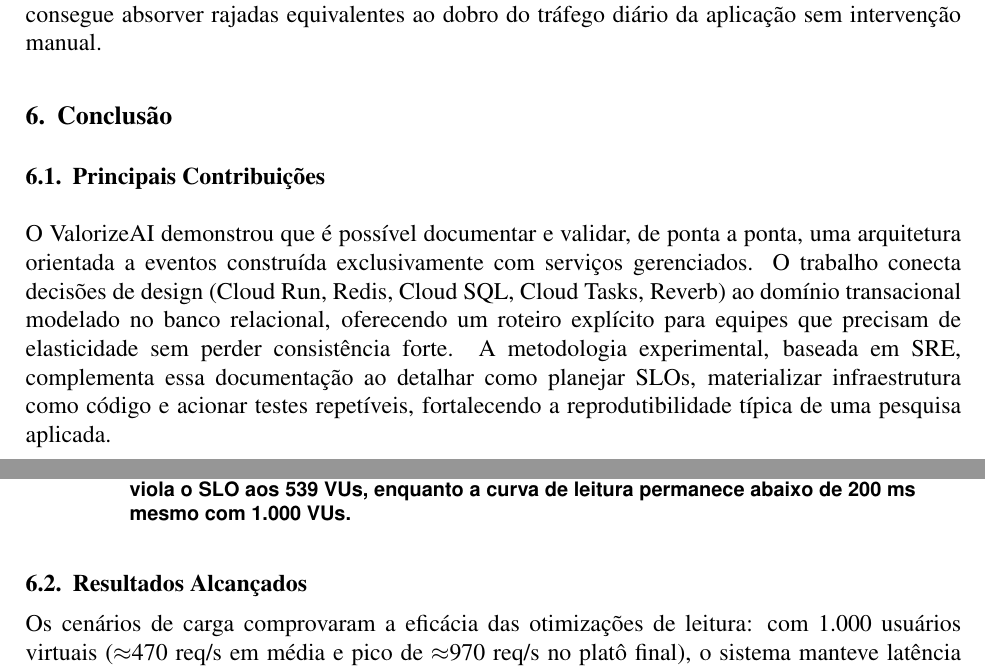
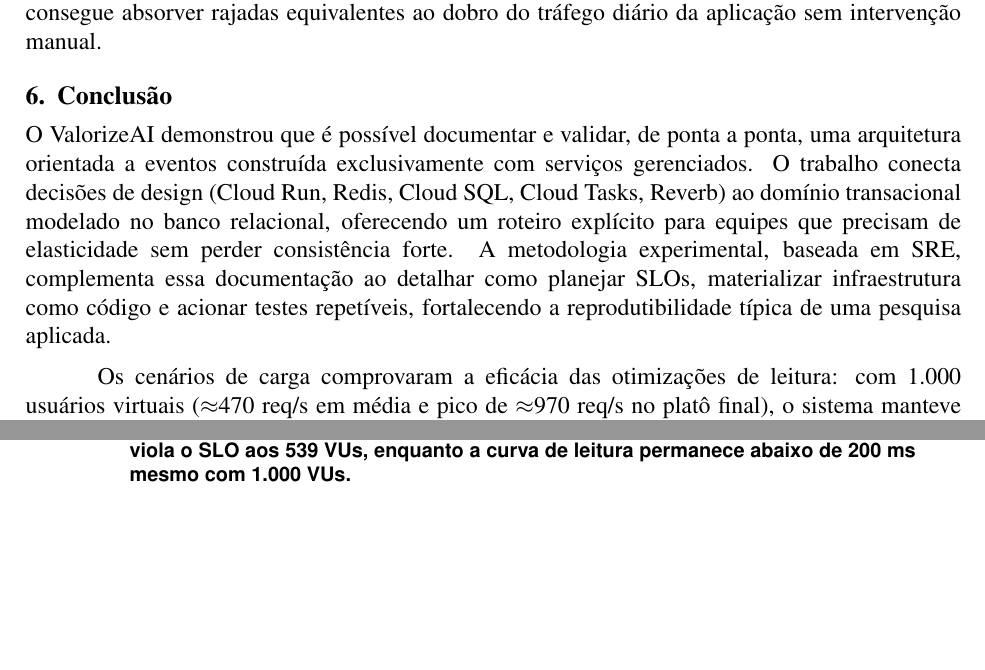
Before and after one commit to FelipeMalacarne/valorizeai, a LaTeX paper (docs/article/article.tex, which reads docs/article/sections/6-conclusion.tex): two parts of pages 17 and 18 of 21, joined at a grey line, cut so that both start at the same text, the shorter picture padded with empty space. Compiled offline with pdfLaTeX.

Commit message:
removing usbsections on conclusion

```diff
--- a/docs/article/sections/6-conclusion.tex
+++ b/docs/article/sections/6-conclusion.tex
@@ -1,10 +1,6 @@
 \section{Conclusão}
 
-\subsection{Principais Contribuições}
-
 O ValorizeAI demonstrou que é possível documentar e validar, de ponta a ponta, uma arquitetura orientada a eventos construída exclusivamente com serviços gerenciados. O trabalho conecta decisões de design (Cloud Run, Redis, Cloud SQL, Cloud Tasks, Reverb) ao domínio transacional modelado no banco relacional, oferecendo um roteiro explícito para equipes que precisam de elasticidade sem perder consistência forte. A metodologia experimental, baseada em SRE, complementa essa documentação ao detalhar como planejar SLOs, materializar infraestrutura como código e acionar testes repetíveis, fortalecendo a reprodutibilidade típica de uma pesquisa aplicada.
-
-\subsection{Resultados Alcançados}
 
 Os cenários de carga comprovaram a eficácia das otimizações de leitura: com 1.000 usuários virtuais ($\approx$470 req/s em média e pico de $\approx$970 req/s no platô final), o sistema manteve latência P95 em 158~ms e zero erros, satisfazendo os SLOs estabelecidos. O cenário misto, por sua vez, revelou o limiar atual da solução; o patamar de 650 VUs ($\approx$226 req/s) levou o P95 a 658~ms e o p99 a 2,67~s porque o Cloud Run estacionou no limite de 10 instâncias e cada requisição de escrita consome mais CPU devido aos passos adicionais (validações, persistência, invalidação de cache). O Cloud SQL manteve tempos estáveis, indicando que o gargalo imediato ainda é computacional na camada HTTP. No plano assíncrono, a drenagem de 51{,}58~mil tarefas em 10~min confirmou que Cloud Tasks e workers em Cloud Run sustentam bursts significativos sem intervenção humana, atendendo aos requisitos de elasticidade e rastreabilidade.
 
```
Also changed, not shown: docs/article/article.pdf.
